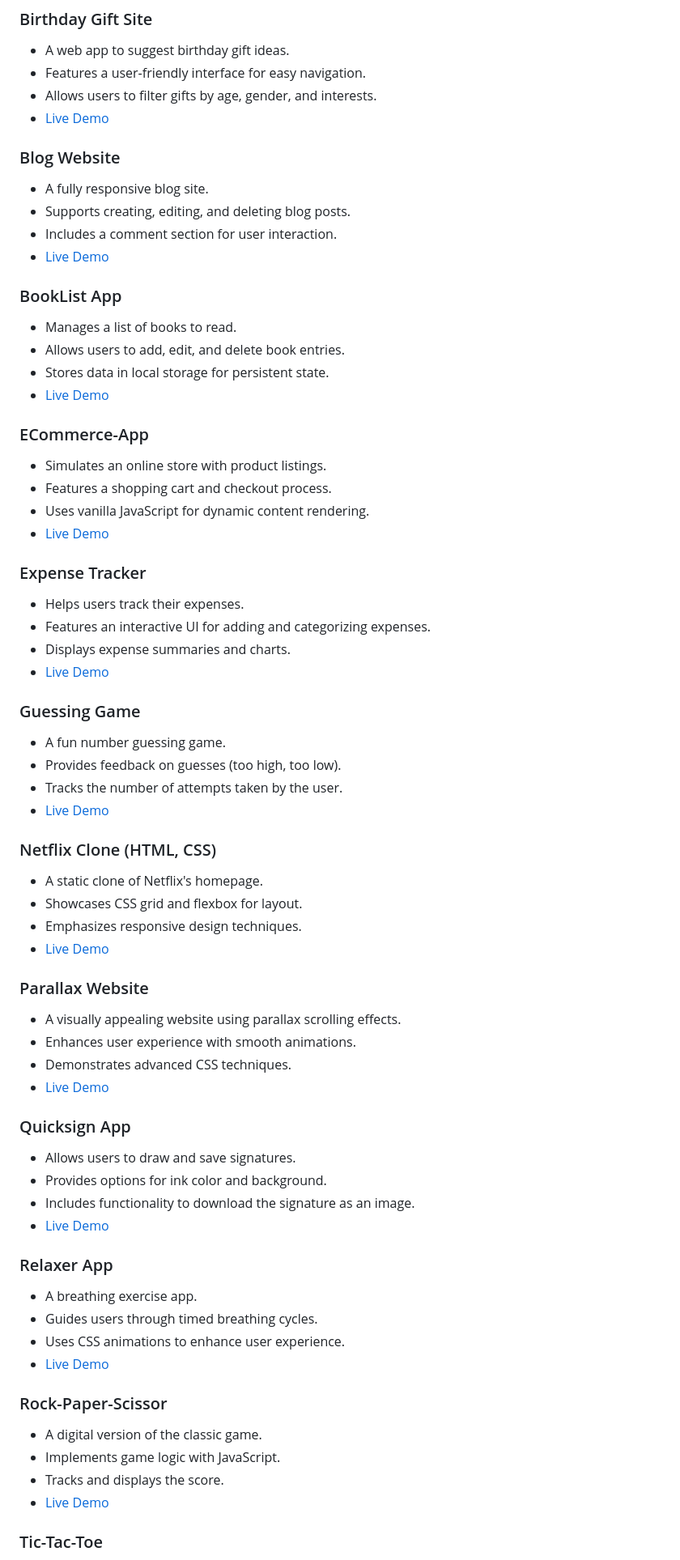
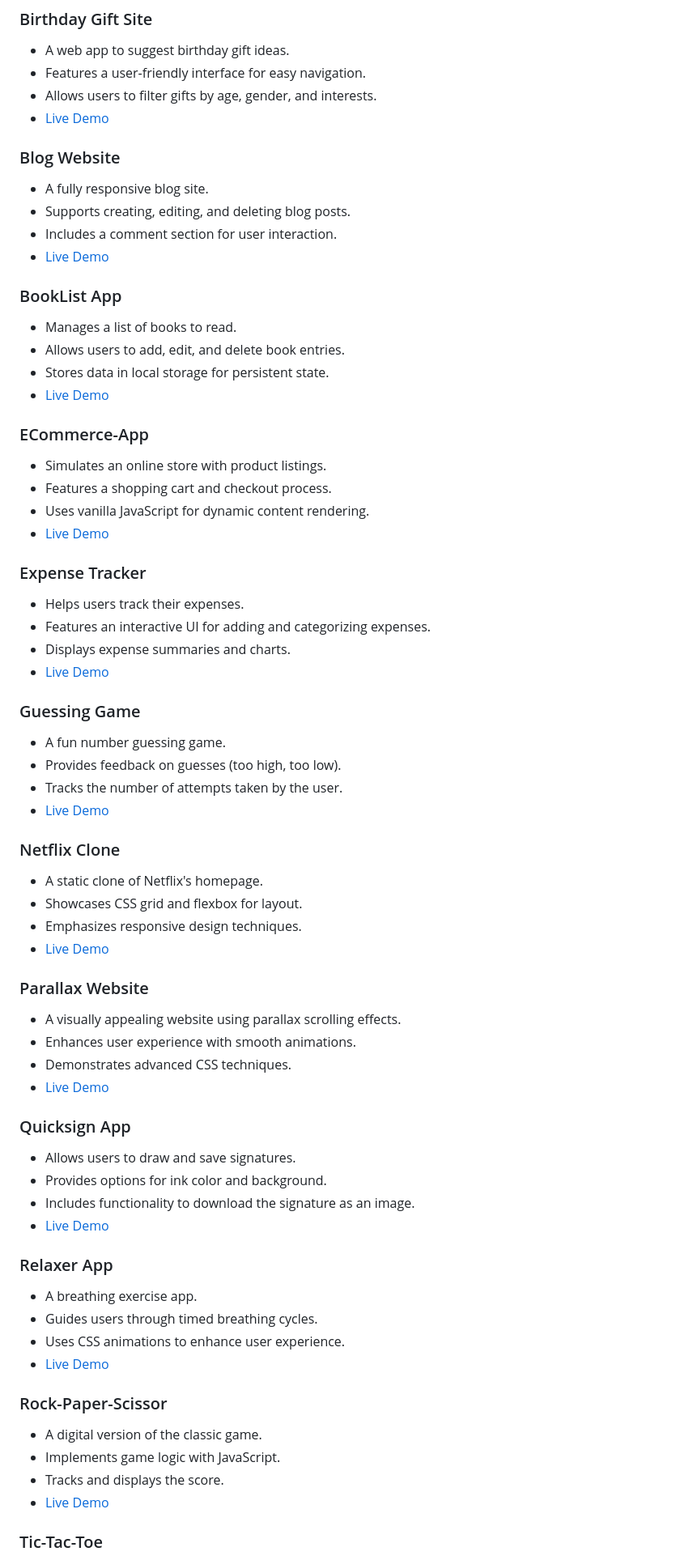
Before and after one commit to vibhav0710/Code-Fusion-Hub, a Markdown page: README.md, the part around one of its changes. Shown at 81% size. GitHub-like rendering.

```diff
--- a/README.md
+++ b/README.md
@@ -42,5 +42,5 @@ Welcome to **CodeFusionHub**, a repository featuring front-end web development p
 
-### Netflix Clone (HTML, CSS)
+### Netflix Clone
 - A static clone of Netflix's homepage.
 - Showcases CSS grid and flexbox for layout.
 - Emphasizes responsive design techniques.
```
Also changed, not shown: other parts of README.md (+14 -14 lines).
